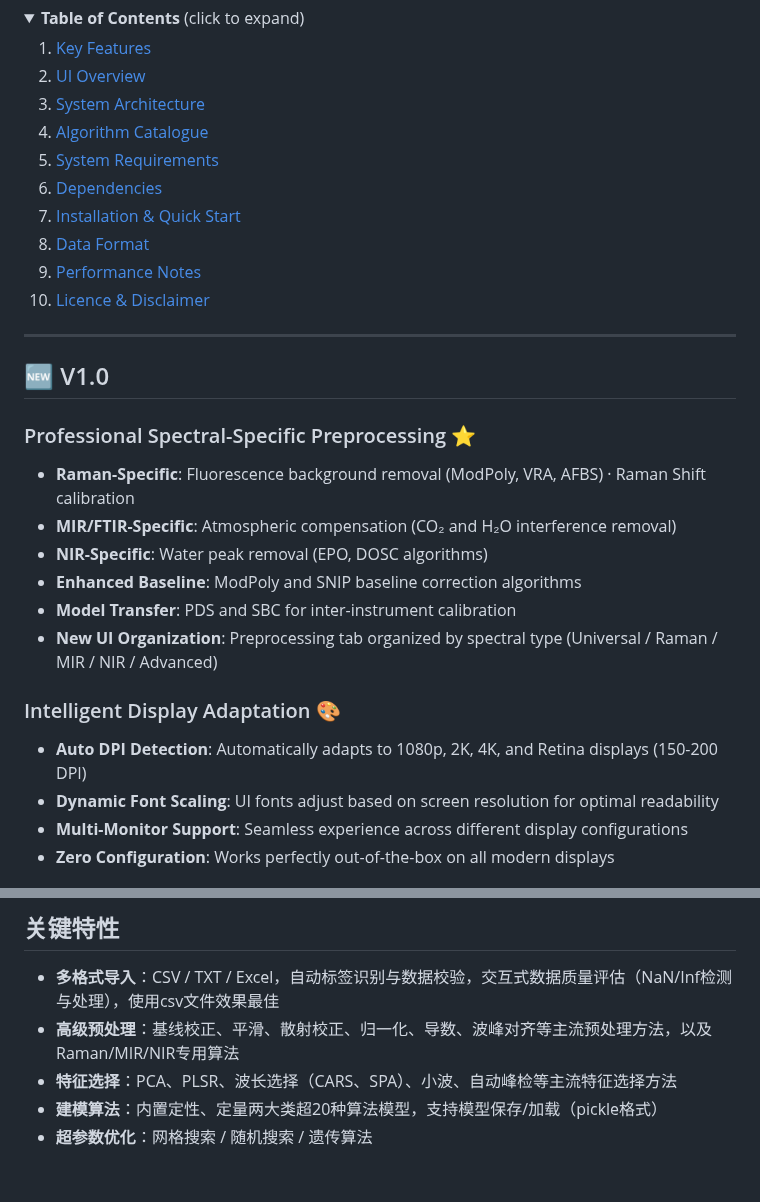
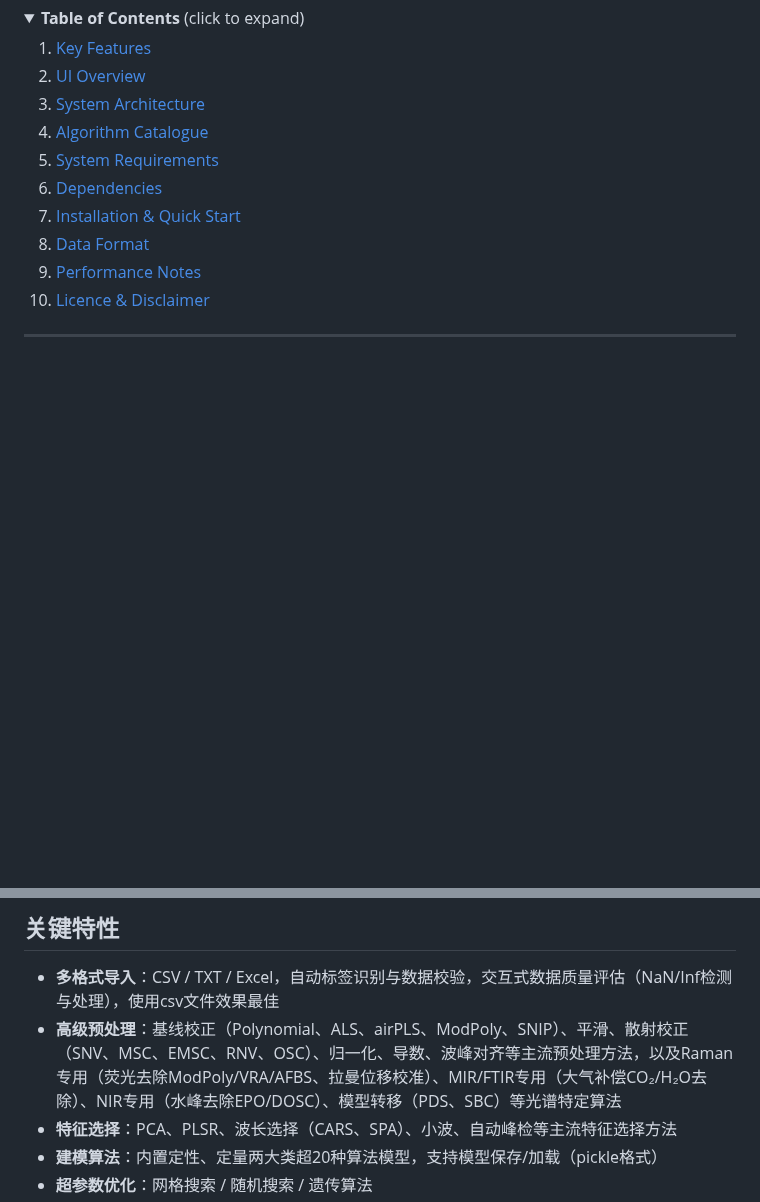
Before and after one commit to shudayi/SpectroEase-V1.0, a Markdown page: README.md, 2 parts joined by grey strips. GitHub-like rendering; folded sections open; blank space fills up the shorter version.

```diff
--- a/README.md
+++ b/README.md
@@ -26,19 +26,3 @@
 
 ---
 
-## 🆕 V1.0
-
-### Professional Spectral-Specific Preprocessing ⭐
-- **Raman-Specific**: Fluorescence background removal (ModPoly, VRA, AFBS) · Raman Shift calibration
-- **MIR/FTIR-Specific**: Atmospheric compensation (CO₂ and H₂O interference removal)
-- **NIR-Specific**: Water peak removal (EPO, DOSC algorithms)
-- **Enhanced Baseline**: ModPoly and SNIP baseline correction algorithms
-- **Model Transfer**: PDS and SBC for inter-instrument calibration
-- **New UI Organization**: Preprocessing tab organized by spectral type (Universal / Raman / MIR / NIR / Advanced)
-
-### Intelligent Display Adaptation 🎨
-- **Auto DPI Detection**: Automatically adapts to 1080p, 2K, 4K, and Retina displays (150-200 DPI)
-- **Dynamic Font Scaling**: UI fonts adjust based on screen resolution for optimal readability
-- **Multi-Monitor Support**: Seamless experience across different display configurations
-- **Zero Configuration**: Works perfectly out-of-the-box on all modern displays
-
@@ -352,7 +323,7 @@ The AI Assistant feature requires a DeepSeek API key:
 ## 关键特性
 
 * **多格式导入**：CSV / TXT / Excel，自动标签识别与数据校验，交互式数据质量评估（NaN/Inf检测与处理），使用csv文件效果最佳
-* **高级预处理**：基线校正、平滑、散射校正、归一化、导数、波峰对齐等主流预处理方法，以及Raman/MIR/NIR专用算法
+* **高级预处理**：基线校正（Polynomial、ALS、airPLS、ModPoly、SNIP）、平滑、散射校正（SNV、MSC、EMSC、RNV、OSC）、归一化、导数、波峰对齐等主流预处理方法，以及Raman专用（荧光去除ModPoly/VRA/AFBS、拉曼位移校准）、MIR/FTIR专用（大气补偿CO₂/H₂O去除）、NIR专用（水峰去除EPO/DOSC）、模型转移（PDS、SBC）等光谱特定算法
 * **特征选择**：PCA、PLSR、波长选择（CARS、SPA）、小波、自动峰检等主流特征选择方法
 * **建模算法**：内置定性、定量两大类超20种算法模型，支持模型保存/加载（pickle格式）
 * **超参数优化**：网格搜索 / 随机搜索 / 遗传算法
```
Also changed, not shown: other parts of README.md (+7 -49 lines).
